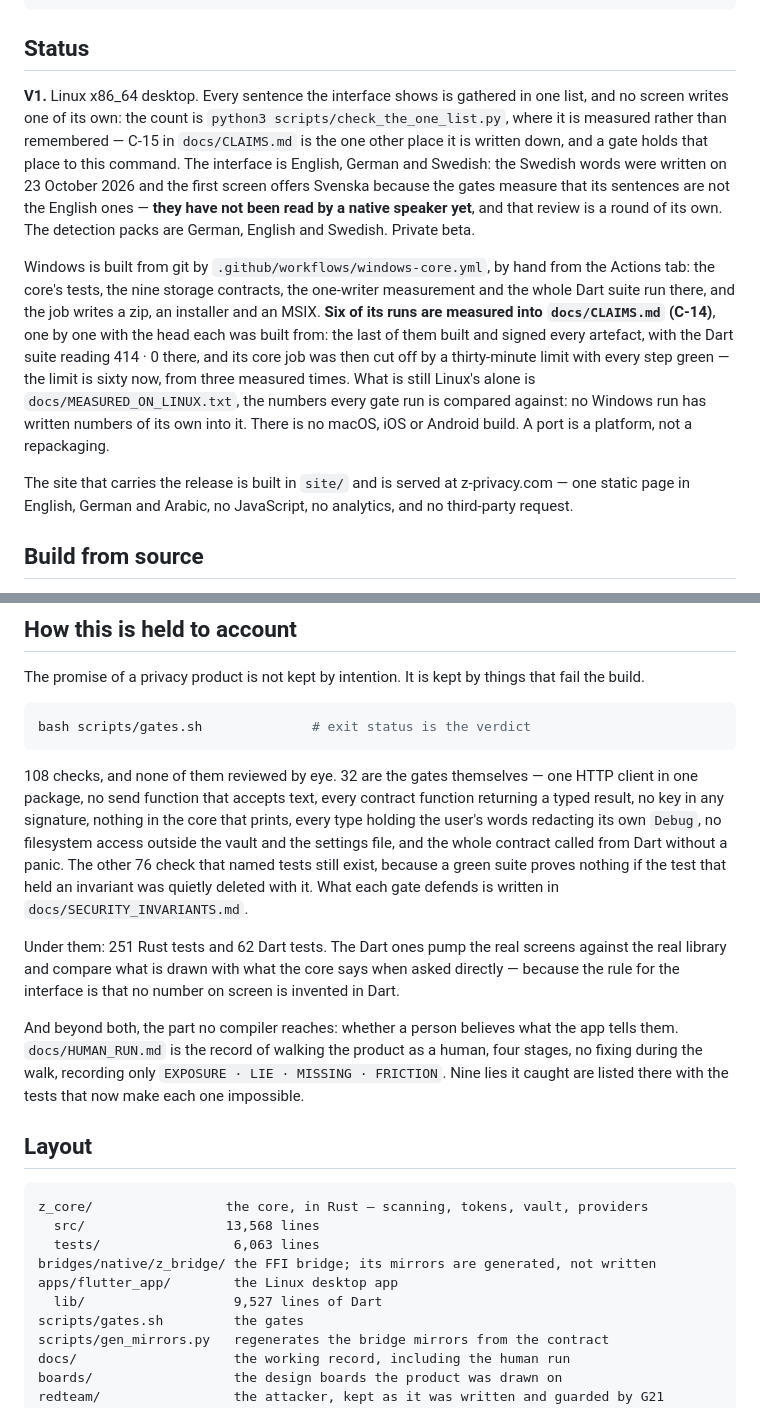
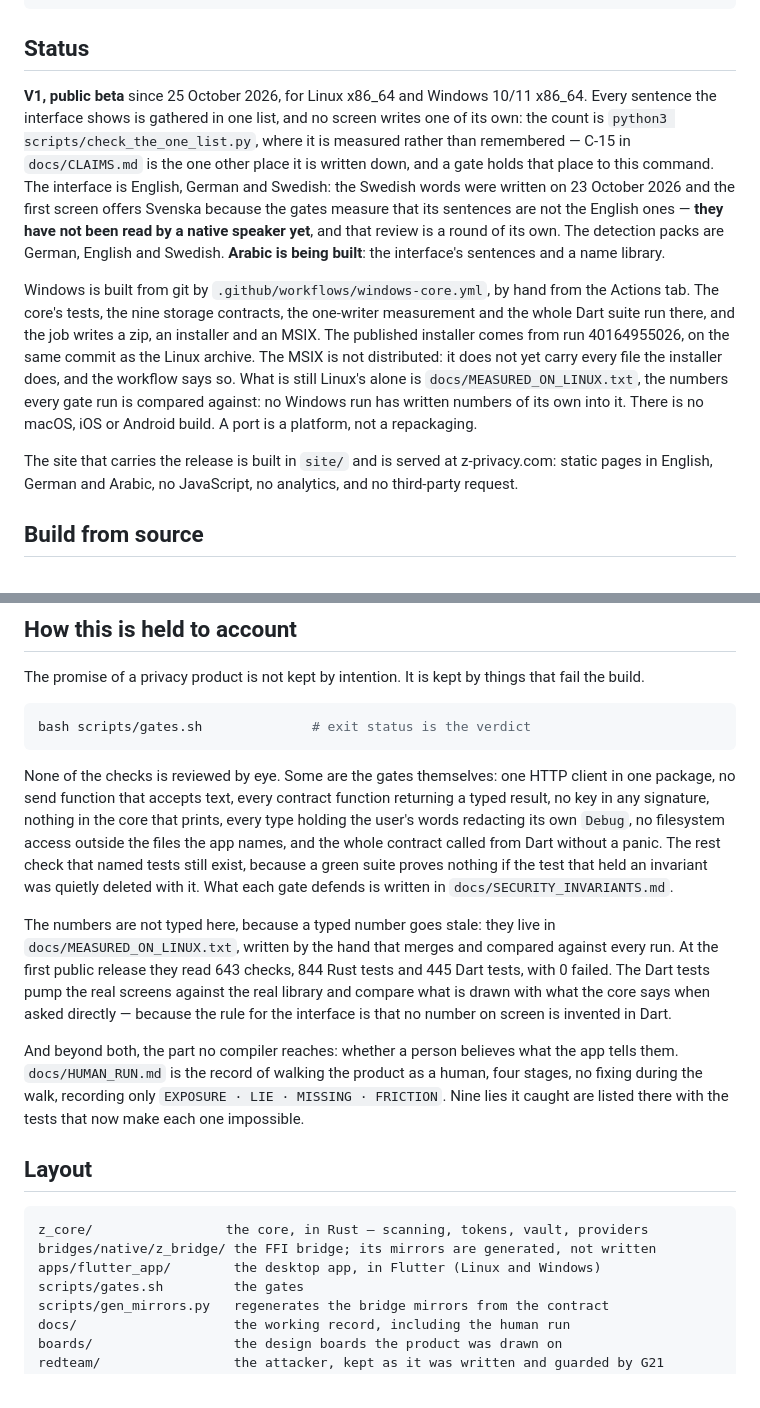
Before and after one commit to YourVoicesApp/z-privacy, a Markdown page: README.md, 2 parts joined by grey strips. GitHub-like rendering.

Commit message:
README tells the truth after publishing: a public beta, the downloads, Windows
The owner asked an outside AI (searching the web, from another account)
what Z Privacy is. It found us within hours, through this repository,
and read this README as the source. The README still said «Private
beta», that Windows is only built from source, and gave counts from
early October (108 checks, 251 Rust, 62 Dart). So the AI told a reader
«if you are on Windows it isn't ready for you; try promptShield». A
stale README sends people to competitors.

- A Download section: the site's download page, Releases, both files
  with their SHA-256, the commit both were built from, and the unsigned
  installer's two clicks.
- Status: V1 public beta since 25 October 2026, Linux and Windows;
  Arabic is being built; the MSIX is not distributed and why.
- The counts are no longer typed as current: they point at
  docs/MEASURED_ON_LINUX.txt, and quote the first release's numbers
  as of that date (643 checks · 844 Rust · 445 Dart · 0 failed).
- Layout drops line counts that had gone stale.

Doc-only. G57 (one mailbox on every public page) verified by hand, and
no other gate reads this file. The full gates were not run beside a
builder's suite already in flight; the next merge's run covers this
commit.

Co-Authored-By: Claude Opus 5.5 <noreply@anthropic.com>
Claude-Session: https://claude.ai/code/session_01P6y197rJzLGdUKPj5Fx9BS

````diff
--- a/README.md
+++ b/README.md
@@ -38,7 +53,8 @@ Import → Scan → Review → Protect → Choose who answers → AI → Restore
 
 ## Status
 
-**V1.** Linux x86_64 desktop. Every sentence the interface shows is gathered
+**V1, public beta** since 25 October 2026, for Linux x86_64 and Windows 10/11
+x86_64. Every sentence the interface shows is gathered
 in one list, and no screen writes one of its own: the count is
 `python3 scripts/check_the_one_list.py`, where it is measured rather than
 remembered — C-15 in `docs/CLAIMS.md` is the one other place it is written
@@ -47,22 +63,21 @@ German and Swedish: the Swedish words were written on 23 October 2026 and the
 first screen offers Svenska because the gates measure that its sentences are
 not the English ones — **they have not been read by a native speaker yet**, and
 that review is a round of its own. The detection packs are German, English and
-Swedish. Private beta.
+Swedish. **Arabic is being built**: the interface's sentences and a name library.
 
 Windows is built from git by `.github/workflows/windows-core.yml`, by hand from
-the Actions tab: the core's tests, the nine storage contracts, the one-writer
+the Actions tab. The core's tests, the nine storage contracts, the one-writer
 measurement and the whole Dart suite run there, and the job writes a zip, an
-installer and an MSIX. **Six of its runs are measured into `docs/CLAIMS.md`
-(C-14)**, one by one with the head each was built from: the last of them built
-and signed every artefact, with the Dart suite reading 414 · 0 there, and its
-core job was then cut off by a thirty-minute limit with every step green — the
-limit is sixty now, from three measured times. What is still Linux's alone is
-`docs/MEASURED_ON_LINUX.txt`, the numbers every gate run is compared against:
-no Windows run has written numbers of its own into it. There is no macOS, iOS
-or Android build. A port is a platform, not a repackaging.
+installer and an MSIX. The published installer comes from run 40164955026, on
+the same commit as the Linux archive. The MSIX is not distributed: it does not
+yet carry every file the installer does, and the workflow says so. What is
+still Linux's alone is `docs/MEASURED_ON_LINUX.txt`, the numbers every gate run
+is compared against: no Windows run has written numbers of its own into it.
+There is no macOS, iOS or Android build. A port is a platform, not a
+repackaging.
 
 The site that carries the release is built in `site/` and is served at
-z-privacy.com — one static page in English, German and Arabic, no JavaScript,
+z-privacy.com: static pages in English, German and Arabic, no JavaScript,
 no analytics, and no third-party request.
 
 ## Build from source
@@ -102,17 +117,20 @@ things that fail the build.
 bash scripts/gates.sh              # exit status is the verdict
 ```
 
-108 checks, and none of them reviewed by eye. 32 are the gates themselves —
-one HTTP client in one package, no send function that accepts text, every
-contract function returning a typed result, no key in any signature, nothing in
-the core that prints, every type holding the user's words redacting its own
-`Debug`, no filesystem access outside the vault and the settings file, and the
-whole contract called from Dart without a panic. The other 76 check that named
-tests still exist, because a green suite proves nothing if the test that held
-an invariant was quietly deleted with it. What each gate defends is written in
+None of the checks is reviewed by eye. Some are the gates themselves: one HTTP
+client in one package, no send function that accepts text, every contract
+function returning a typed result, no key in any signature, nothing in the core
+that prints, every type holding the user's words redacting its own `Debug`, no
+filesystem access outside the files the app names, and the whole contract
+called from Dart without a panic. The rest check that named tests still exist,
+because a green suite proves nothing if the test that held an invariant was
+quietly deleted with it. What each gate defends is written in
 `docs/SECURITY_INVARIANTS.md`.
 
-Under them: 251 Rust tests and 62 Dart tests. The Dart ones pump the
+The numbers are not typed here, because a typed number goes stale: they live in
+`docs/MEASURED_ON_LINUX.txt`, written by the hand that merges and compared
+against every run. At the first public release they read 643 checks, 844 Rust
+tests and 445 Dart tests, with 0 failed. The Dart tests pump the
 real screens against the real library and compare what is drawn with what the
 core says when asked directly — because the rule for the interface is that no
 number on screen is invented in Dart.
@@ -127,11 +145,8 @@ with the tests that now make each one impossible.
 
 ```text
 z_core/                 the core, in Rust — scanning, tokens, vault, providers
-  src/                  13,568 lines
-  tests/                 6,063 lines
 bridges/native/z_bridge/ the FFI bridge; its mirrors are generated, not written
-apps/flutter_app/        the Linux desktop app
-  lib/                   9,527 lines of Dart
+apps/flutter_app/        the desktop app, in Flutter (Linux and Windows)
 scripts/gates.sh         the gates
 scripts/gen_mirrors.py   regenerates the bridge mirrors from the contract
 docs/                    the working record, including the human run
````
Also changed, not shown: other parts of README.md (+15 -0 lines).
